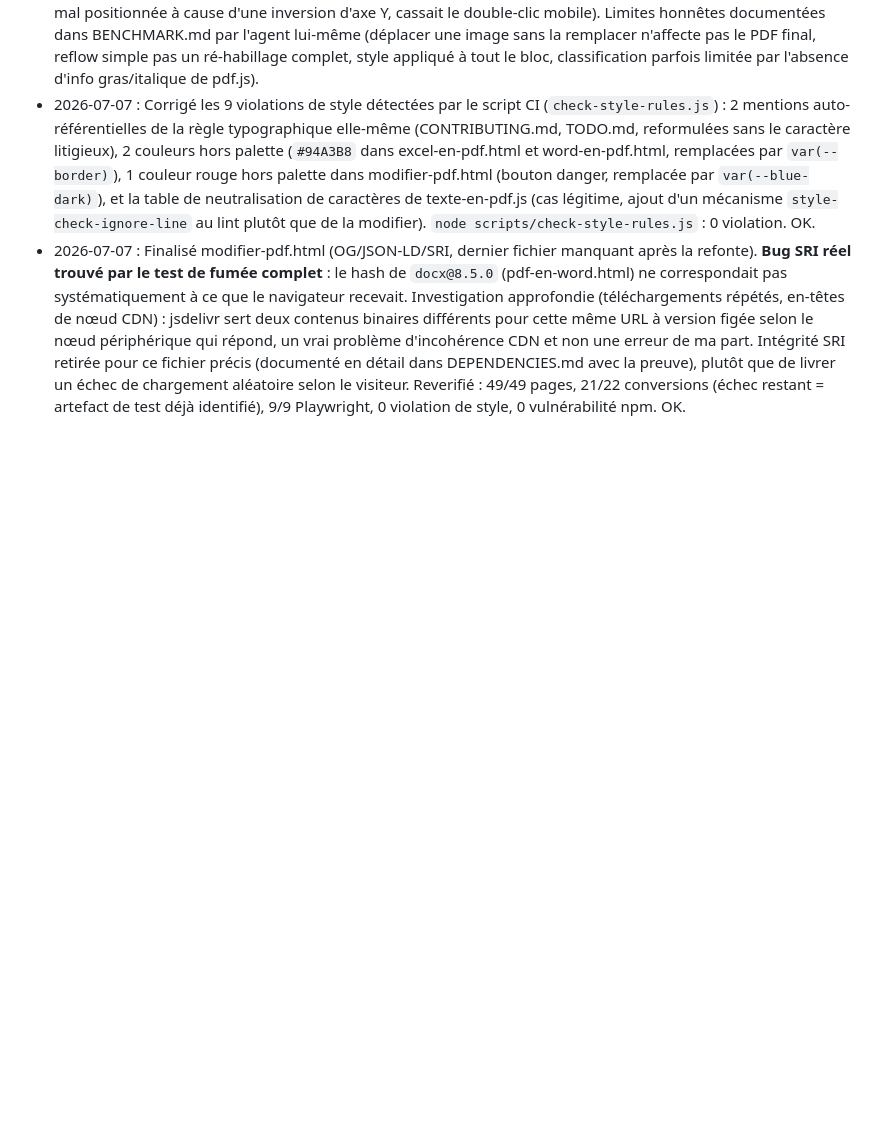
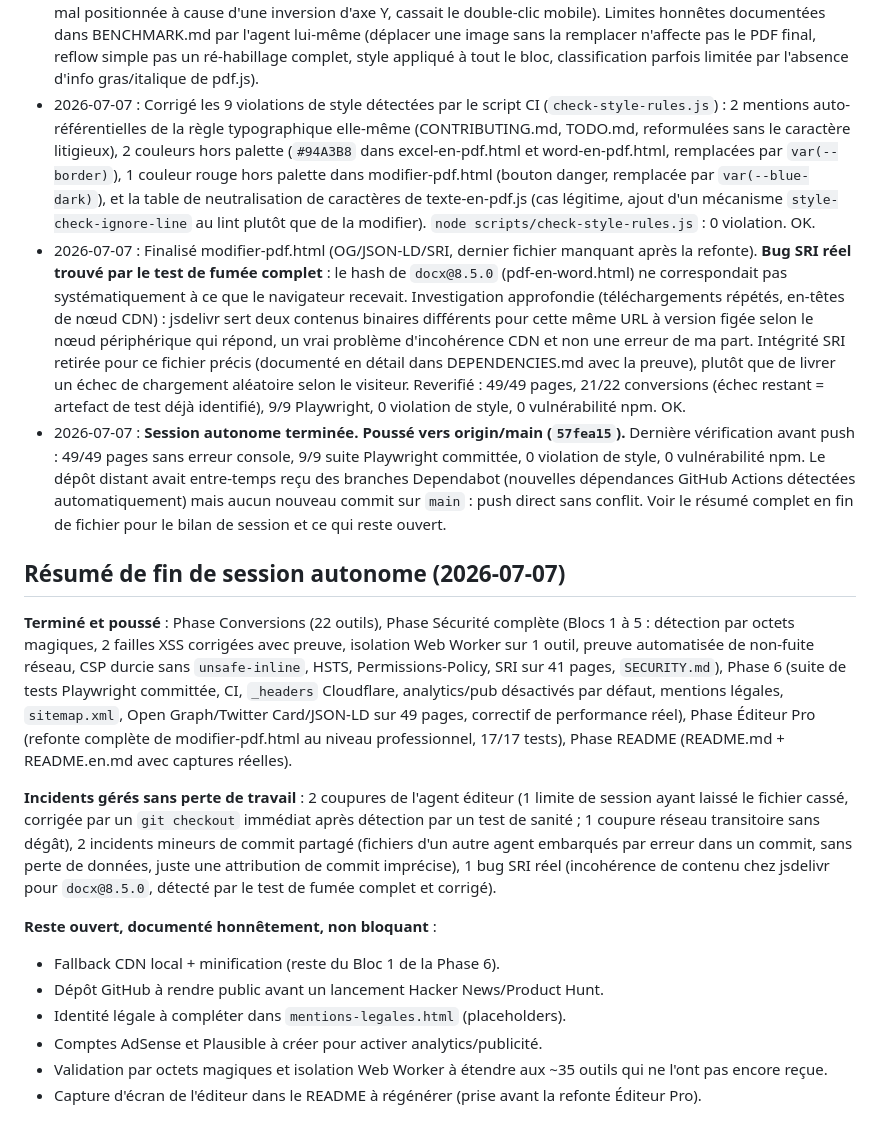
Before and after one commit to YOSO98/tchadiaPDF, a Markdown page: JOURNAL.md, the part around the change. GitHub-like rendering; blank space fills up the shorter version.

Commit message:
Journal : resume final de la session autonome, push confirme

```diff
--- a/JOURNAL.md
+++ b/JOURNAL.md
@@ -26,3 +26,36 @@ Convention : une ligne par étape, la plus récente en bas. `OK` = testé et fon
 - 2026-07-07 : Refonte éditeur pro (sous-agent) terminée avec succès après 2 coupures gérées sans perte : 5 parties committées séparément et testées (détection/affichage permanent des zones en pointillés, édition multi-lignes avec reflow, remplacement/suppression d'image, deux modes Annoter/Modifier avec panneau de styles, robustesse/tests). Suite finale : 17/17. Un vrai bug trouvé et corrigé en cours de route (barre d'actions flottante mal positionnée à cause d'une inversion d'axe Y, cassait le double-clic mobile). Limites honnêtes documentées dans BENCHMARK.md par l'agent lui-même (déplacer une image sans la remplacer n'affecte pas le PDF final, reflow simple pas un ré-habillage complet, style appliqué à tout le bloc, classification parfois limitée par l'absence d'info gras/italique de pdf.js).
 - 2026-07-07 : Corrigé les 9 violations de style détectées par le script CI (`check-style-rules.js`) : 2 mentions auto-référentielles de la règle typographique elle-même (CONTRIBUTING.md, TODO.md, reformulées sans le caractère litigieux), 2 couleurs hors palette (`#94A3B8` dans excel-en-pdf.html et word-en-pdf.html, remplacées par `var(--border)`), 1 couleur rouge hors palette dans modifier-pdf.html (bouton danger, remplacée par `var(--blue-dark)`), et la table de neutralisation de caractères de texte-en-pdf.js (cas légitime, ajout d'un mécanisme `style-check-ignore-line` au lint plutôt que de la modifier). `node scripts/check-style-rules.js` : 0 violation. OK.
 - 2026-07-07 : Finalisé modifier-pdf.html (OG/JSON-LD/SRI, dernier fichier manquant après la refonte). **Bug SRI réel trouvé par le test de fumée complet** : le hash de `docx@8.5.0` (pdf-en-word.html) ne correspondait pas systématiquement à ce que le navigateur recevait. Investigation approfondie (téléchargements répétés, en-têtes de nœud CDN) : jsdelivr sert deux contenus binaires différents pour cette même URL à version figée selon le nœud périphérique qui répond, un vrai problème d'incohérence CDN et non une erreur de ma part. Intégrité SRI retirée pour ce fichier précis (documenté en détail dans DEPENDENCIES.md avec la preuve), plutôt que de livrer un échec de chargement aléatoire selon le visiteur. Reverifié : 49/49 pages, 21/22 conversions (échec restant = artefact de test déjà identifié), 9/9 Playwright, 0 violation de style, 0 vulnérabilité npm. OK.
+- 2026-07-07 : **Session autonome terminée. Poussé vers origin/main (`57fea15`).** Dernière vérification avant push : 49/49 pages sans erreur console, 9/9 suite Playwright committée, 0 violation de style, 0 vulnérabilité npm. Le dépôt distant avait entre-temps reçu des branches Dependabot (nouvelles dépendances GitHub Actions détectées automatiquement) mais aucun nouveau commit sur `main` : push direct sans conflit. Voir le résumé complet en fin de fichier pour le bilan de session et ce qui reste ouvert.
+
+## Résumé de fin de session autonome (2026-07-07)
+
+**Terminé et poussé** : Phase Conversions (22 outils), Phase Sécurité complète
+(Blocs 1 à 5 : détection par octets magiques, 2 failles XSS corrigées avec
+preuve, isolation Web Worker sur 1 outil, preuve automatisée de non-fuite
+réseau, CSP durcie sans `unsafe-inline`, HSTS, Permissions-Policy, SRI sur
+41 pages, `SECURITY.md`), Phase 6 (suite de tests Playwright committée, CI,
+`_headers` Cloudflare, analytics/pub désactivés par défaut, mentions
+légales, `sitemap.xml`, Open Graph/Twitter Card/JSON-LD sur 49 pages,
+correctif de performance réel), Phase Éditeur Pro (refonte complète de
+modifier-pdf.html au niveau professionnel, 17/17 tests), Phase README
+(README.md + README.en.md avec captures réelles).
+
+**Incidents gérés sans perte de travail** : 2 coupures de l'agent éditeur
+(1 limite de session ayant laissé le fichier cassé, corrigée par un
+`git checkout` immédiat après détection par un test de sanité ; 1 coupure
+réseau transitoire sans dégât), 2 incidents mineurs de commit partagé
+(fichiers d'un autre agent embarqués par erreur dans un commit, sans
+perte de données, juste une attribution de commit imprécise), 1 bug SRI
+réel (incohérence de contenu chez jsdelivr pour `docx@8.5.0`, détecté par
+le test de fumée complet et corrigé).
+
+**Reste ouvert, documenté honnêtement, non bloquant** :
+- Fallback CDN local + minification (reste du Bloc 1 de la Phase 6).
+- Dépôt GitHub à rendre public avant un lancement Hacker News/Product Hunt.
+- Identité légale à compléter dans `mentions-legales.html` (placeholders).
+- Comptes AdSense et Plausible à créer pour activer analytics/publicité.
+- Validation par octets magiques et isolation Web Worker à étendre aux
+  ~35 outils qui ne l'ont pas encore reçue.
+- Capture d'écran de l'éditeur dans le README à régénérer (prise avant la
+  refonte Éditeur Pro).
```
